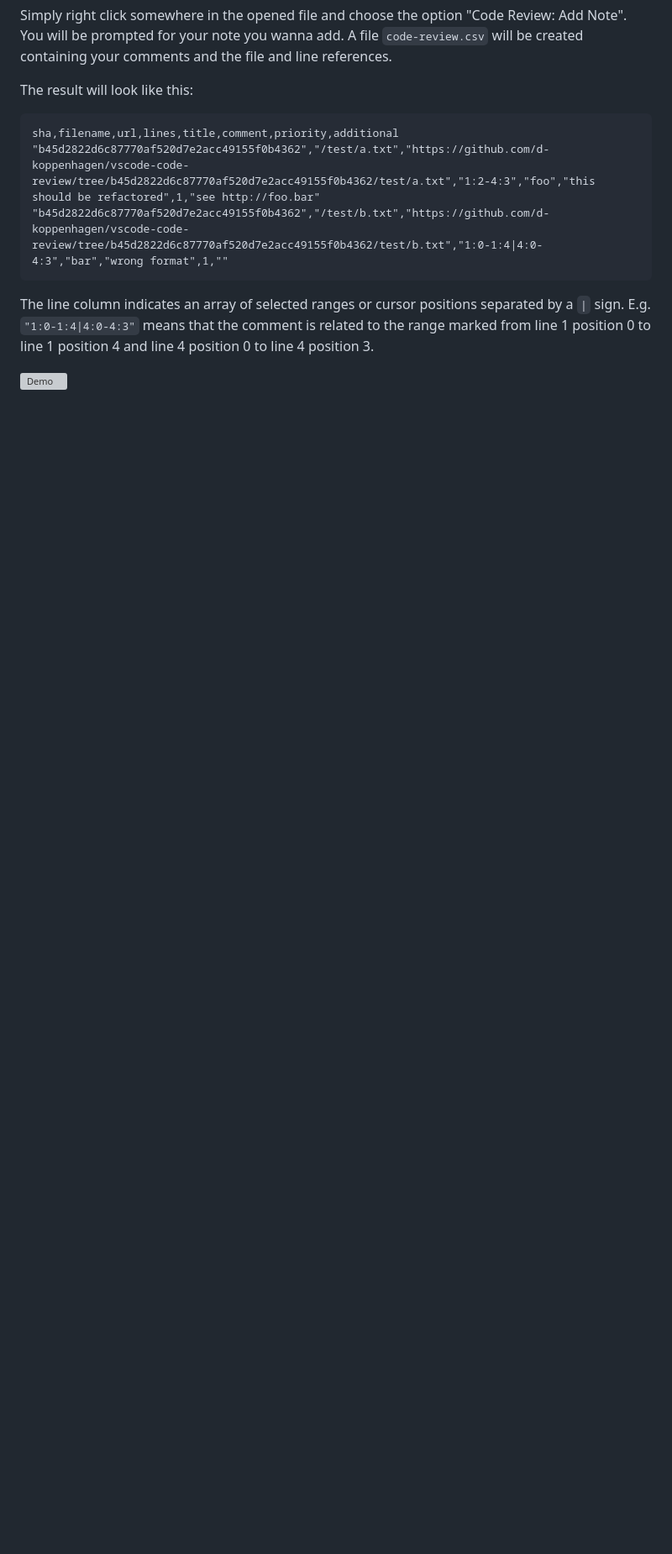
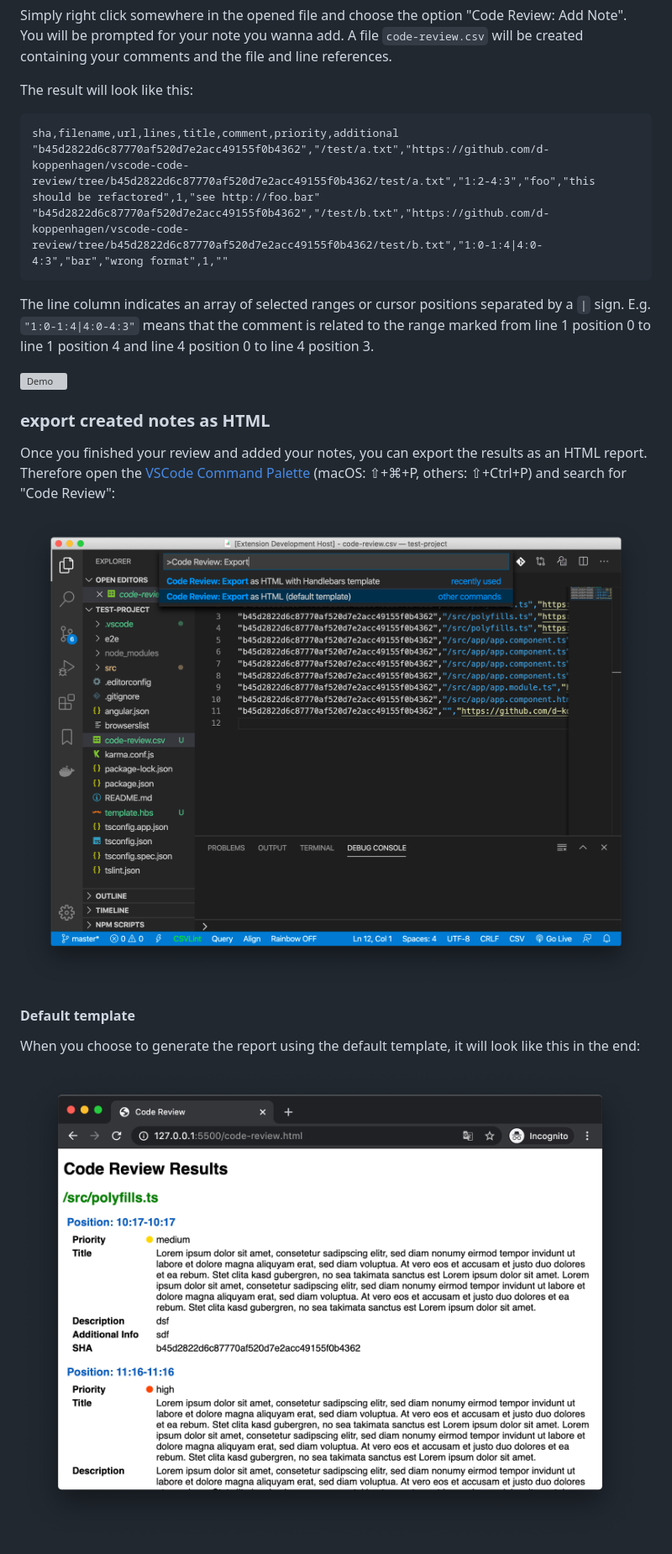
Before and after one commit to d-koppenhagen/vscode-code-review, a Markdown page: README.md, the part around the change printed below. Shown: that part at 84% size. GitHub-like rendering; pictures changed too: images/default-template.png (added), images/export.png (added); blank space fills up the shorter version; grey boxes are pictures that could not be loaded.

Commit message:
docs: upddate README with HTML export instruction

```diff
--- a/README.md
+++ b/README.md
@@ -24,3 +26,17 @@ The line column indicates an array of selected ranges or cursor positions separa
 E.g. `"1:0-1:4|4:0-4:3"` means that the comment is related to the range marked from line 1 position 0 to line 1 position 4 and line 4 position 0 to line 4 position 3.
 
 ![Demo](./images/demo.gif)
+
+### export created notes as HTML
+
+Once you finished your review and added your notes, you can export the results as an HTML report.
+Therefore open the [VSCode Command Palette](https://code.visualstudio.com/docs/getstarted/tips-and-tricks#_command-palette) (macOS: ⇧+⌘+P, others: ⇧+Ctrl+P) and search for "Code Review":
+
+![Code Review: Export as HTML](./images/export.png)
+
+#### Default template
+
+When you choose to generate the report using the default template, it will look like this in the end:
+
+![Code Review HTML Export: Default Template](./images/default-template.png)
+
```
Also changed, not shown: other parts of README.md (+13 -0 lines), images/template.png (added), 1 other file.
